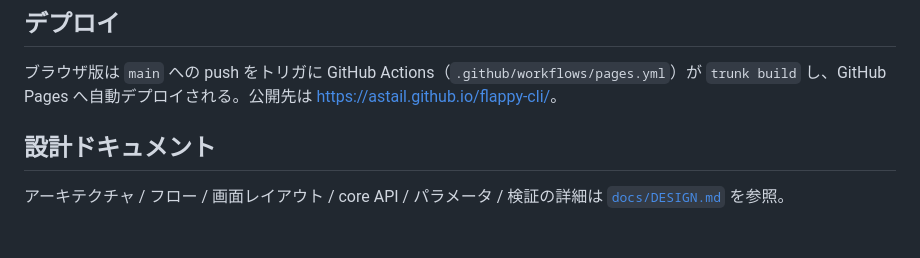
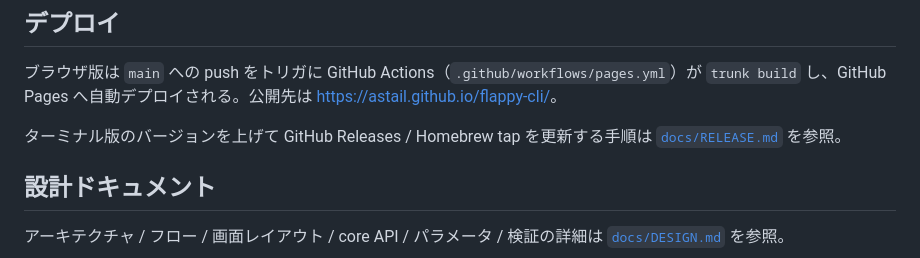
Before and after one commit to astail/flappy-cli, a Markdown page: README.md, the part around the change. Drawn GitHub-style; blank space fills up the shorter version.

```diff
--- a/README.md
+++ b/README.md
@@ -103,6 +103,8 @@ cd crates/web && trunk build --release --public-url /flappy-cli/
 
 ブラウザ版は `main` への push をトリガに GitHub Actions（`.github/workflows/pages.yml`）が `trunk build` し、GitHub Pages へ自動デプロイされる。公開先は <https://astail.github.io/flappy-cli/>。
 
+ターミナル版のバージョンを上げて GitHub Releases / Homebrew tap を更新する手順は [`docs/RELEASE.md`](docs/RELEASE.md) を参照。
+
 ## 設計ドキュメント
 
 アーキテクチャ / フロー / 画面レイアウト / core API / パラメータ / 検証の詳細は [`docs/DESIGN.md`](docs/DESIGN.md) を参照。
```
Also changed, not shown: docs/RELEASE.md (added, +131 -0 lines).
